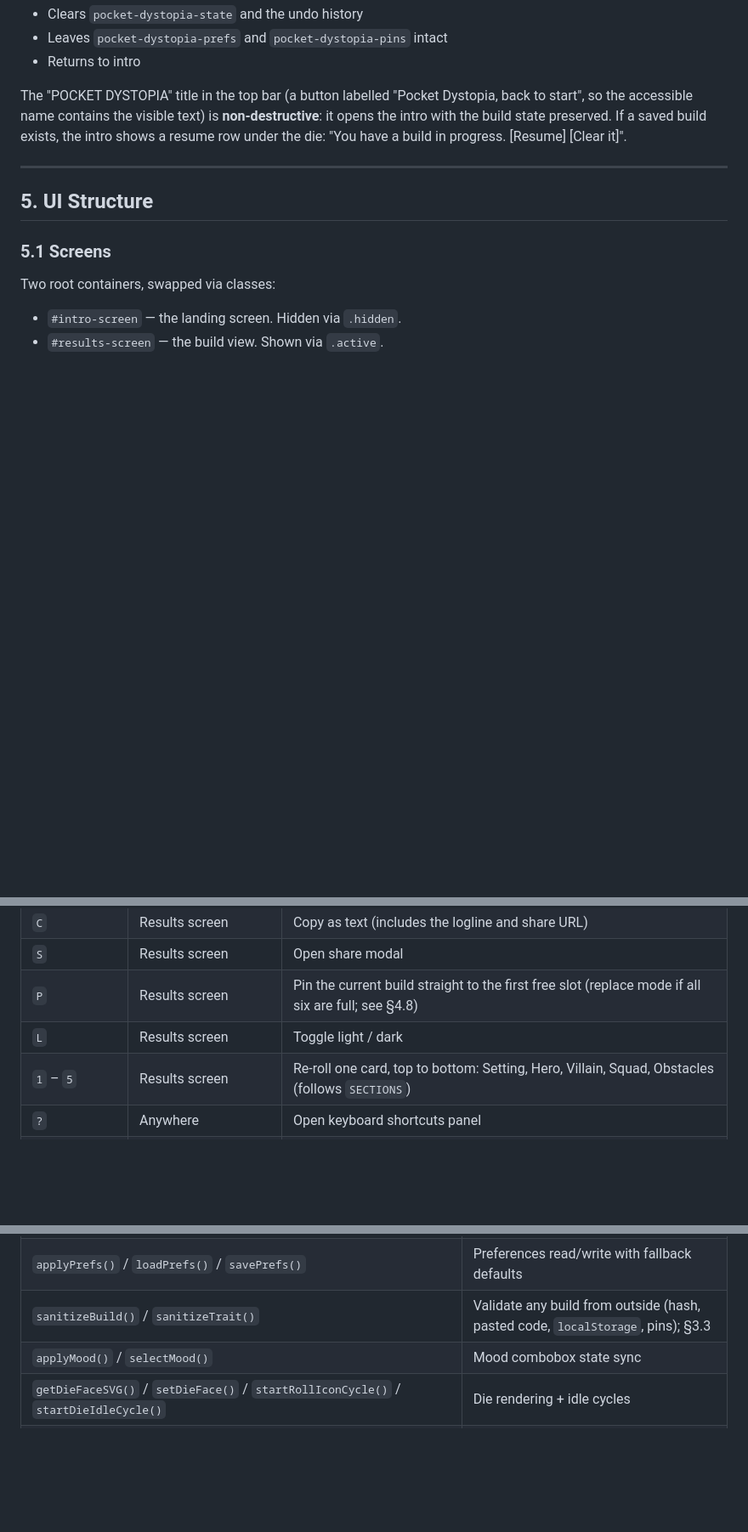
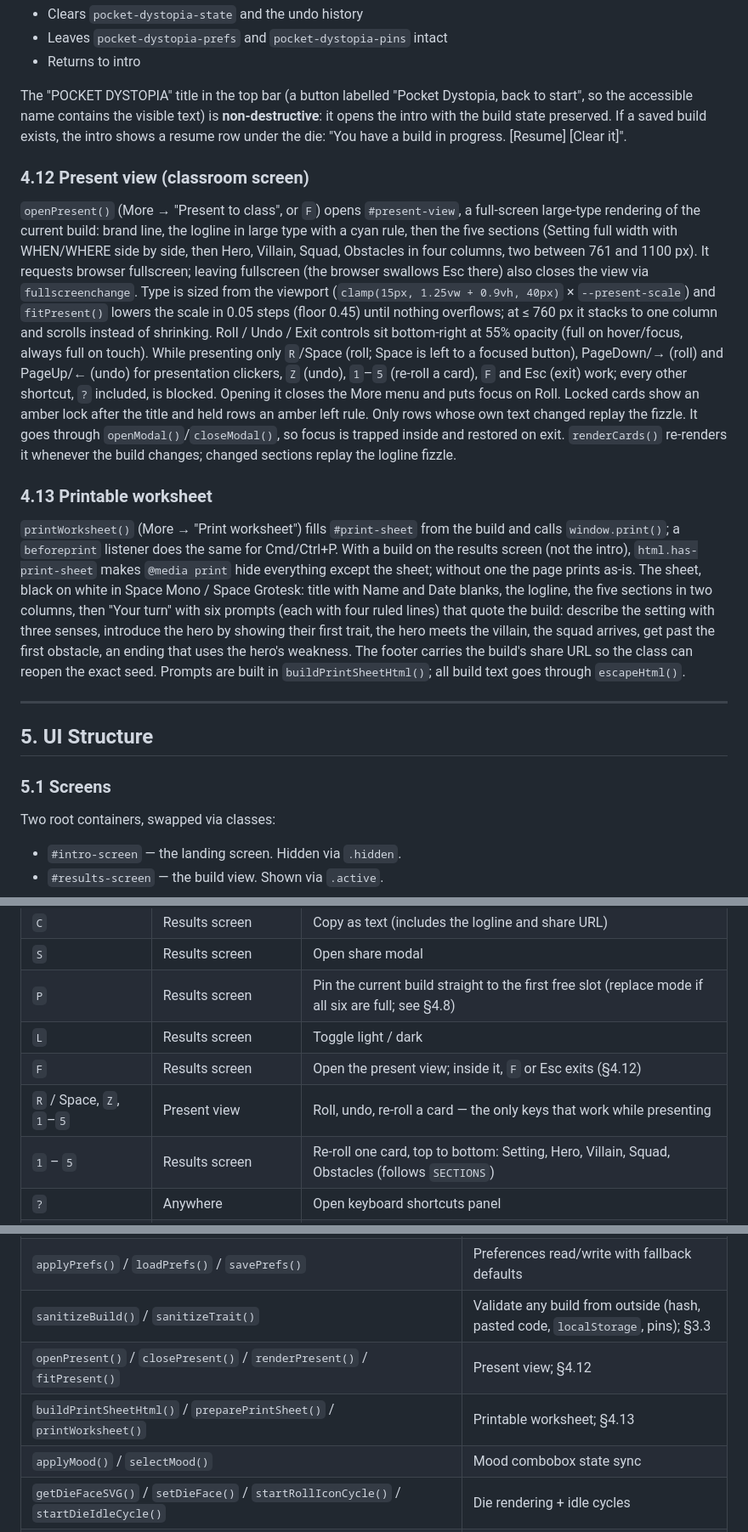
Before and after one commit to nicojan/pocket-dystopia, a Markdown page: BUILD-SPEC.md, 3 parts joined by grey strips. Shown at 85% size. GitHub-like rendering; blank space fills up the shorter version.

```diff
--- a/BUILD-SPEC.md
+++ b/BUILD-SPEC.md
@@ -324,6 +327,14 @@ TRAUMA: <trauma>
 
 The "POCKET DYSTOPIA" title in the top bar (a button labelled "Pocket Dystopia, back to start", so the accessible name contains the visible text) is **non-destructive**: it opens the intro with the build state preserved. If a saved build exists, the intro shows a resume row under the die: "You have a build in progress. [Resume] [Clear it]".
 
+### 4.12 Present view (classroom screen)
+
+`openPresent()` (More → "Present to class", or `F`) opens `#present-view`, a full-screen large-type rendering of the current build: brand line, the logline in large type with a cyan rule, then the five sections (Setting full width with WHEN/WHERE side by side, then Hero, Villain, Squad, Obstacles in four columns, two between 761 and 1100 px). It requests browser fullscreen; leaving fullscreen (the browser swallows Esc there) also closes the view via `fullscreenchange`. Type is sized from the viewport (`clamp(15px, 1.25vw + 0.9vh, 40px)` × `--present-scale`) and `fitPresent()` lowers the scale in 0.05 steps (floor 0.45) until nothing overflows; at ≤ 760 px it stacks to one column and scrolls instead of shrinking. Roll / Undo / Exit controls sit bottom-right at 55% opacity (full on hover/focus, always full on touch). While presenting only `R`/Space (roll; Space is left to a focused button), PageDown/→ (roll) and PageUp/← (undo) for presentation clickers, `Z` (undo), `1`–`5` (re-roll a card), `F` and Esc (exit) work; every other shortcut, `?` included, is blocked. Opening it closes the More menu and puts focus on Roll. Locked cards show an amber lock after the title and held rows an amber left rule. Only rows whose own text changed replay the fizzle. It goes through `openModal()`/`closeModal()`, so focus is trapped inside and restored on exit. `renderCards()` re-renders it whenever the build changes; changed sections replay the logline fizzle.
+
+### 4.13 Printable worksheet
+
+`printWorksheet()` (More → "Print worksheet") fills `#print-sheet` from the build and calls `window.print()`; a `beforeprint` listener does the same for Cmd/Ctrl+P. With a build on the results screen (not the intro), `html.has-print-sheet` makes `@media print` hide everything except the sheet; without one the page prints as-is. The sheet, black on white in Space Mono / Space Grotesk: title with Name and Date blanks, the logline, the five sections in two columns, then "Your turn" with six prompts (each with four ruled lines) that quote the build: describe the setting with three senses, introduce the hero by showing their first trait, the hero meets the villain, the squad arrives, get past the first obstacle, an ending that uses the hero's weakness. The footer carries the build's share URL so the class can reopen the exact seed. Prompts are built in `buildPrintSheetHtml()`; all build text goes through `escapeHtml()`.
+
 ---
 
 ## 5. UI Structure
@@ -646,6 +660,8 @@ Global shortcut handler suppresses shortcuts when any input/textarea/contentedit
 | `S` | Results screen | Open share modal |
 | `P` | Results screen | Pin the current build straight to the first free slot (replace mode if all six are full; see §4.8) |
 | `L` | Results screen | Toggle light / dark |
+| `F` | Results screen | Open the present view; inside it, `F` or Esc exits (§4.12) |
+| `R` / Space, `Z`, `1`–`5` | Present view | Roll, undo, re-roll a card — the only keys that work while presenting |
 | `1` – `5` | Results screen | Re-roll one card, top to bottom: Setting, Hero, Villain, Squad, Obstacles (follows `SECTIONS`) |
 | `?` | Anywhere | Open keyboard shortcuts panel |
 | Escape | Any time | Close the open menu, else the topmost dialog |
@@ -678,6 +694,8 @@ Shake to roll is a **More-menu toggle**, shown only where `DeviceMotionEvent` ex
 | `init()` | Entry point; wires up all listeners, applies prefs, restores the saved build, then checks the URL hash |
 | `applyPrefs()` / `loadPrefs()` / `savePrefs()` | Preferences read/write with fallback defaults |
 | `sanitizeBuild()` / `sanitizeTrait()` | Validate any build from outside (hash, pasted code, `localStorage`, pins); §3.3 |
+| `openPresent()` / `closePresent()` / `renderPresent()` / `fitPresent()` | Present view; §4.12 |
+| `buildPrintSheetHtml()` / `preparePrintSheet()` / `printWorksheet()` | Printable worksheet; §4.13 |
 | `applyMood()` / `selectMood()` | Mood combobox state sync |
 | `getDieFaceSVG()` / `setDieFace()` / `startRollIconCycle()` / `startDieIdleCycle()` | Die rendering + idle cycles |
 | `rollDie()` | Orchestrates the full roll animation + state update |
```
Also changed, not shown: other parts of BUILD-SPEC.md (+36 -19 lines).
